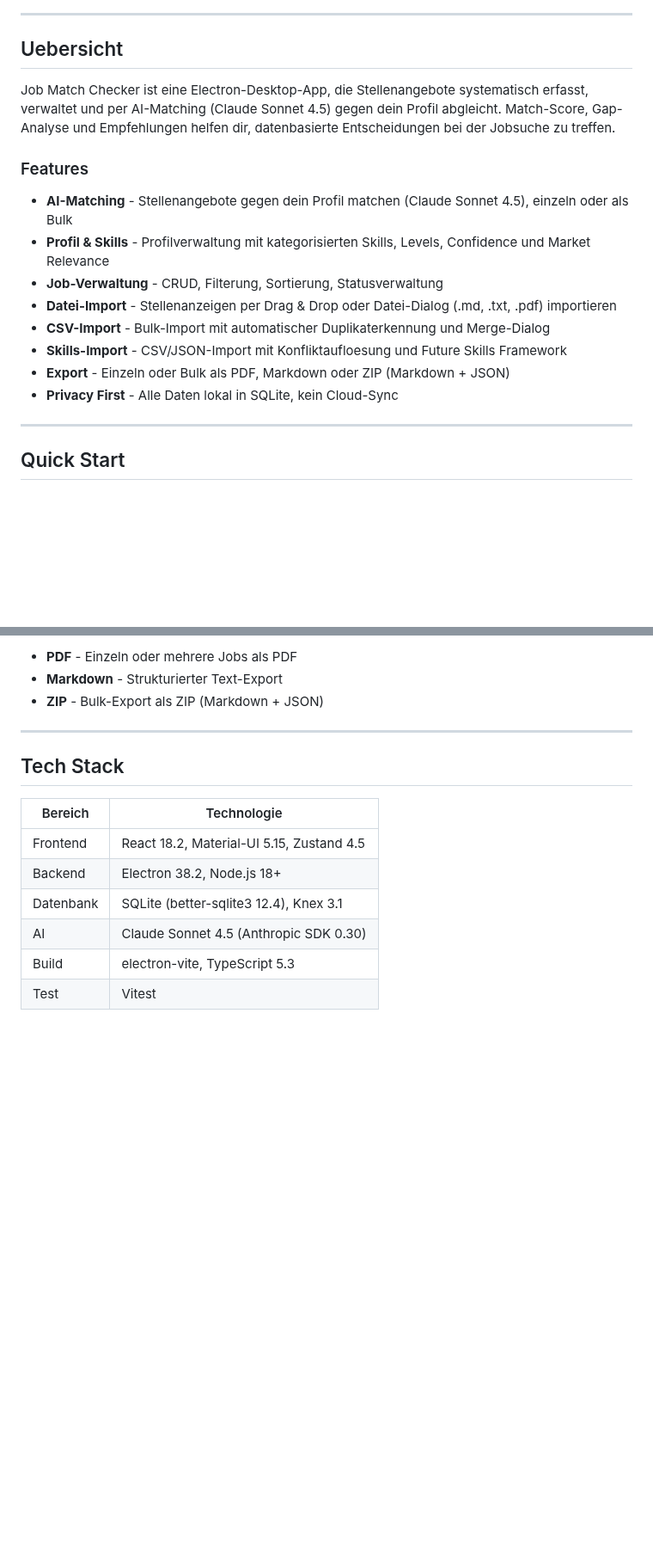
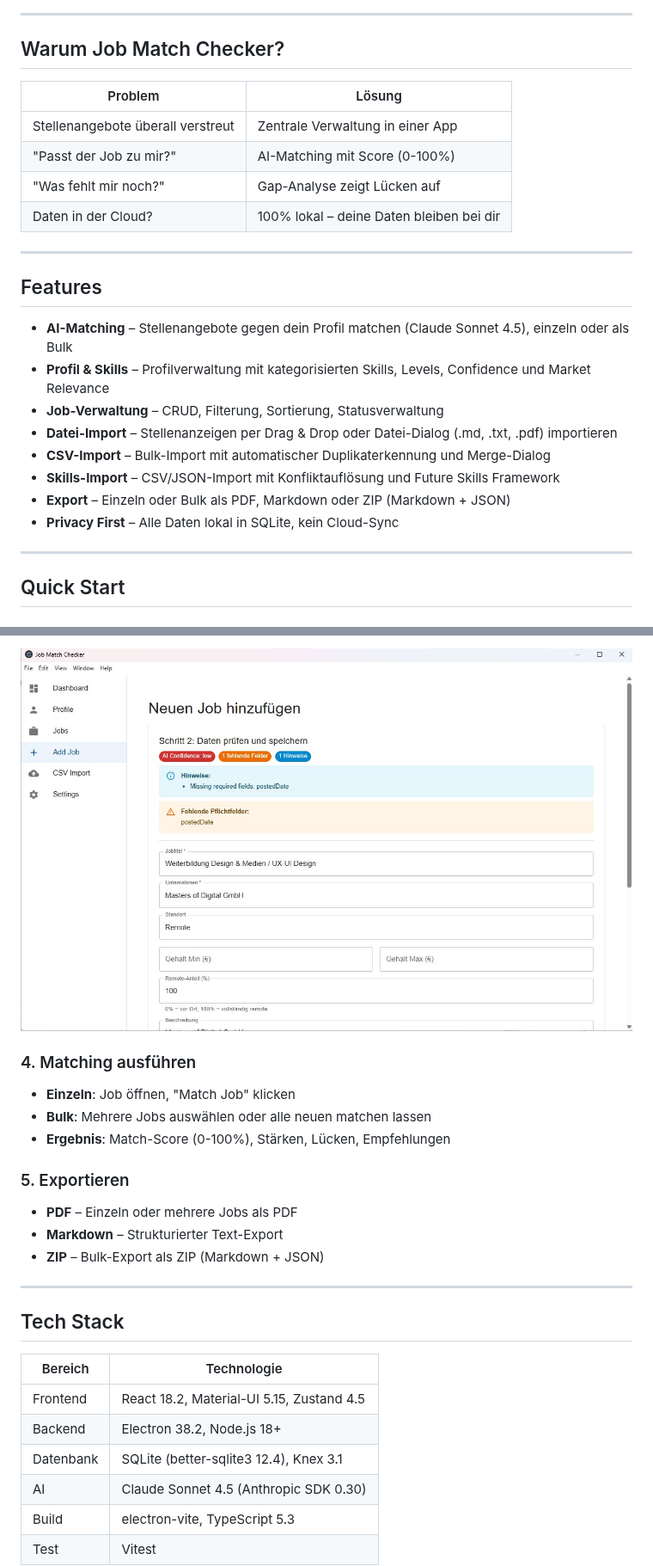
Before and after one commit to ddumdi11/JobMatchChecker, a Markdown page: README.md, 2 parts joined by grey strips. Shown at 86% size. Drawn GitHub-style; pictures changed too: docs/assets/jobhinzufuegen_ai_analyse.jpg (added); blank space fills up the shorter version.

```diff
--- a/README.md
+++ b/README.md
@@ -11,19 +19,26 @@
 ---
 
-## Uebersicht
+## Warum Job Match Checker?
 
-Job Match Checker ist eine Electron-Desktop-App, die Stellenangebote systematisch erfasst, verwaltet und per AI-Matching (Claude Sonnet 4.5) gegen dein Profil abgleicht. Match-Score, Gap-Analyse und Empfehlungen helfen dir, datenbasierte Entscheidungen bei der Jobsuche zu treffen.
+| Problem | Lösung |
+|---------|--------|
+| Stellenangebote überall verstreut | Zentrale Verwaltung in einer App |
+| "Passt der Job zu mir?" | AI-Matching mit Score (0-100%) |
+| "Was fehlt mir noch?" | Gap-Analyse zeigt Lücken auf |
+| Daten in der Cloud? | 100% lokal – deine Daten bleiben bei dir |
 
-### Features
+---
 
-- **AI-Matching** - Stellenangebote gegen dein Profil matchen (Claude Sonnet 4.5), einzeln oder als Bulk
-- **Profil & Skills** - Profilverwaltung mit kategorisierten Skills, Levels, Confidence und Market Relevance
-- **Job-Verwaltung** - CRUD, Filterung, Sortierung, Statusverwaltung
-- **Datei-Import** - Stellenanzeigen per Drag & Drop oder Datei-Dialog (.md, .txt, .pdf) importieren
-- **CSV-Import** - Bulk-Import mit automatischer Duplikaterkennung und Merge-Dialog
-- **Skills-Import** - CSV/JSON-Import mit Konfliktaufloesung und Future Skills Framework
-- **Export** - Einzeln oder Bulk als PDF, Markdown oder ZIP (Markdown + JSON)
-- **Privacy First** - Alle Daten lokal in SQLite, kein Cloud-Sync
+## Features
+
+- **AI-Matching** – Stellenangebote gegen dein Profil matchen (Claude Sonnet 4.5), einzeln oder als Bulk
+- **Profil & Skills** – Profilverwaltung mit kategorisierten Skills, Levels, Confidence und Market Relevance
+- **Job-Verwaltung** – CRUD, Filterung, Sortierung, Statusverwaltung
+- **Datei-Import** – Stellenanzeigen per Drag & Drop oder Datei-Dialog (.md, .txt, .pdf) importieren
+- **CSV-Import** – Bulk-Import mit automatischer Duplikaterkennung und Merge-Dialog
+- **Skills-Import** – CSV/JSON-Import mit Konfliktauflösung und Future Skills Framework
+- **Export** – Einzeln oder Bulk als PDF, Markdown oder ZIP (Markdown + JSON)
+- **Privacy First** – Alle Daten lokal in SQLite, kein Cloud-Sync
 
 ---
 
@@ -75,7 +90,17 @@ Vier Wege, Jobs hinzuzufuegen:
 
-- **PDF** - Einzeln oder mehrere Jobs als PDF
-- **Markdown** - Strukturierter Text-Export
-- **ZIP** - Bulk-Export als ZIP (Markdown + JSON)
+![AI-Analyse Ergebnis](docs/assets/jobhinzufuegen_ai_analyse.jpg)
+
+### 4. Matching ausführen
+
+- **Einzeln**: Job öffnen, "Match Job" klicken
+- **Bulk**: Mehrere Jobs auswählen oder alle neuen matchen lassen
+- **Ergebnis**: Match-Score (0-100%), Stärken, Lücken, Empfehlungen
+
+### 5. Exportieren
+
+- **PDF** – Einzeln oder mehrere Jobs als PDF
+- **Markdown** – Strukturierter Text-Export
+- **ZIP** – Bulk-Export als ZIP (Markdown + JSON)
 
 ---
 
```
Also changed, not shown: other parts of README.md (+51 -39 lines), docs/assets/jobhinzufuegen.jpg (added), docs/assets/jobuebersicht.jpg (added), docs/assets/skills.jpg (added).
